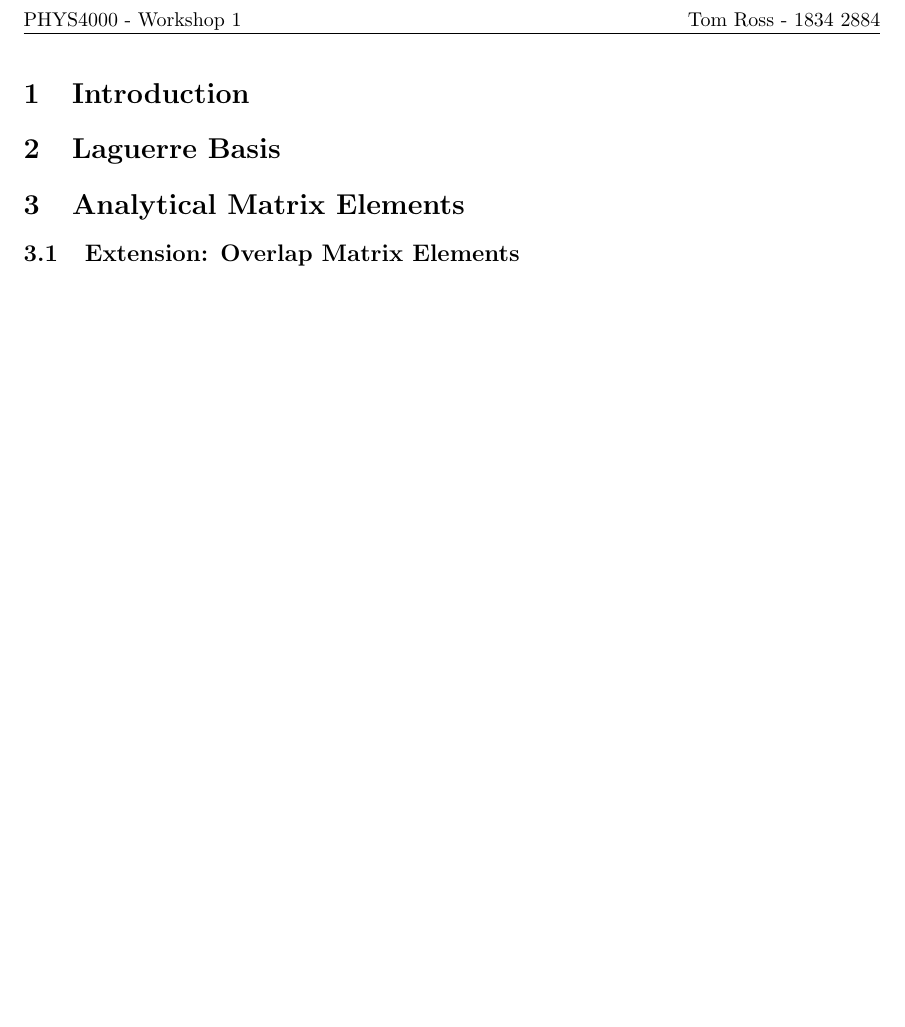
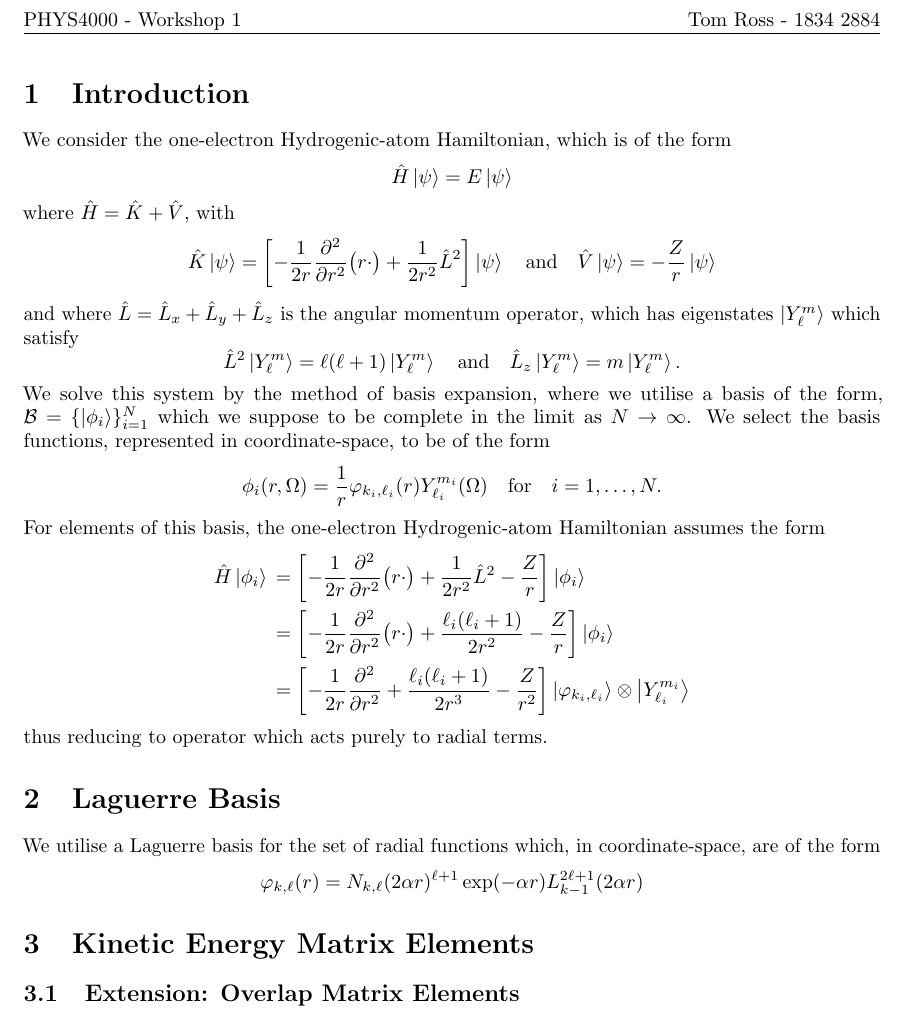
Before and after one commit to dgsaf/acqm-workshop-1, a LaTeX document (report/phys4000_workshop_1.tex): part of the page, cut so that both start at the same text, the shorter picture padded with empty space. Compiled offline with pdfLaTeX.

Commit message:
Finished report introduction.

```diff
--- a/report/phys4000_workshop_1.tex
+++ b/report/phys4000_workshop_1.tex
@@ -24,30 +24,224 @@
 \section{Introduction}
 \label{sec:introduction}
 
+We consider the one-electron Hydrogenic-atom Hamiltonian, which is of the form
+\begin{equation*}
+  \hat{H}
+  \ket{\psi}
+  =
+  E
+  \ket{\psi}
+\end{equation*}
+where $\hat{H} = \hat{K} + \hat{V}$, with
+\begin{equation*}
+  \hat{K}
+  \ket{\psi}
+  =
+  \lrsq[\bigg]
+  {
+    -
+    \dfrac{1}{2 r}
+    \pdv[2]{r}
+    \lr[\big]
+    {
+      r
+      \cdot
+    }
+    +
+    \dfrac{1}{2 r^{2}}
+    \hat{L}^{2}
+  }
+  \ket{\psi}
+  \qq{and}
+  \hat{V}
+  \ket{\psi}
+  =
+  -
+  \dfrac{Z}{r}
+  \ket{\psi}
+\end{equation*}
+and where $\hat{L} = \hat{L}_{x} + \hat{L}_{y} + \hat{L}_{z}$ is the angular
+momentum operator, which has eigenstates $\ket{Y_{\ell}^{m}}$ which satisfy
+\begin{equation*}
+  \hat{L}^{2}
+  \ket{Y_{\ell}^{m}}
+  =
+  \ell
+  \lr{\ell + 1}
+  \ket{Y_{\ell}^{m}}
+  \qq{and}
+  \hat{L}_{z}
+  \ket{Y_{\ell}^{m}}
+  =
+  m
+  \ket{Y_{\ell}^{m}}
+  .
+\end{equation*}
+We solve this system by the method of basis expansion, where we utilise a basis
+of the form, $\mathcal{B} = \lrset{\ket{\phi_{i}}}_{i = 1}^{N}$ which we suppose
+to be complete in the limit as $N \to \infty$.
+We select the basis functions, represented in coordinate-space, to be of the
+form
+\begin{equation*}
+  \phi_{i}\lr{r, \Omega}
+  =
+  \dfrac{1}{r}
+  \varphi_{k_{i}, \ell_{i}}\lr{r}
+  Y_{\ell_{i}}^{m_{i}}\lr{\Omega}
+  \qq{for}
+  i = 1, \dotsc, N.
+\end{equation*}
+For elements of this basis, the one-electron Hydrogenic-atom Hamiltonian assumes
+the form
+\begin{alignat*}{2}
+  \hat{H}
+  \ket{\phi_{i}}
+  {}={}
+  &
+  \lrsq[\bigg]
+  {
+    -
+    \dfrac{1}{2 r}
+    \pdv[2]{r}
+    \lr[\big]
+    {
+      r
+      \cdot
+    }
+    +
+    \dfrac{1}{2 r^{2}}
+    \hat{L}^{2}
+    -
+    \dfrac{Z}{r}
+  }
+  \ket{\phi_{i}}
+  \\
+  {}={}
+  &
+  \lrsq[\bigg]
+  {
+    -
+    \dfrac{1}{2 r}
+    \pdv[2]{r}
+    \lr[\big]
+    {
+      r
+      \cdot
+    }
+    +
+    \dfrac
+    {
+      \ell_{i}
+      \lr{\ell_{i} + 1}
+    }
+    {
+      2
+      r^{2}
+    }
+    -
+    \dfrac{Z}{r}
+  }
+  \ket{\phi_{i}}
+  \\
+  {}={}
+  &
+  \lrsq[\bigg]
+  {
+    -
+    \dfrac{1}{2 r}
+    \pdv[2]{r}
+    +
+    \dfrac
+    {
+      \ell_{i}
+      \lr{\ell_{i} + 1}
+    }
+    {
+      2
+      r^{3}
+    }
+    -
+    \dfrac{Z}{r^{2}}
+  }
+  \ket{\varphi_{k_{i}, \ell_{i}}}
+  \otimes
+  \ket{Y_{\ell_{i}}^{m_{i}}}
+\end{alignat*}
+thus reducing to operator which acts purely to radial terms.
+
 \section{Laguerre Basis}
 \label{sec:laguerre-basis}
 
 % relevant theory and code
+We utilise a Laguerre basis for the set of radial functions which, in
+coordinate-space, are of the form
+\begin{equation*}
+  \varphi_{k, \ell}\lr{r}
+  =
+  N_{k, \ell}
+  \lr
+  {
+    2
+    \alpha
+    r
+  }^{\ell + 1}
+  \exponential\lr
+  {
+    -
+    \alpha
+    r
+  }
+  L_{k - 1}^{2 \ell + 1}\lr{2 \alpha r}
+\end{equation*}
+
 %% method to calculate normalisation constant without causing overflow errors
+
 %% bounds on k and l
 
+% figures: (4) different combinations of l, alpha, showing first (4) basis
+% functions
 
-\section{Analytical Matrix Elements}
-\label{sec:analyt-matr-elem}
+%% discuss effect of changing l, alpha
+
+%% choose appropriate r_max to show exponential decay
+
+\section{Kinetic Energy Matrix Elements}
+\label{sec:kinet-energy-matr}
+
+% derive kinetic energy matrix elements
 
 \subsection{Extension: Overlap Matrix Elements}
 \label{sec:extens-overl-matr}
 
+% derive overlap energy matrix elements
+
 \section{Atomic Hydrogen States}
 \label{sec:atom-hydr-stat}
+
+% figure: for l = 0 alpha = 1.0, and varying n_basis, the convergence % of the
+% eigenvalues to the hydrogen energy spectrum
+
+% figure: for fixed n_basis and varying alpha, the behaviour of the eigenvalue
+% spectrum, and the consequences it could have on subsequent scattering
+% calculations
+
+% figures: for a satisfactory converged n_basis, a figure each for l = 0, l = 1,
+% comparing the first (3) bound states with analytical solutions
 
 \subsection{$\mathrm{He}^{+}$ Ion}
 \label{sec:he+-ion}
 
+% can you reproduce its analytical energies and wave functions?
+
 \subsection{Surface Plot in $xz$ Plane}
 \label{sec:surface-plot-xz}
+
+% figure: surface plot, for m = 0, in xz plane
 
 \subsection{Numerically Calculating Potential Matrix Elements}
 \label{sec:numer-calc-potent}
 
+% evaluate v matrix elements numerically, discuss how to avoid singularity at
+% origin
+
 \end{document}
```
Also changed, not shown: report/phys4000_workshop_1.pdf, 5 other files.
